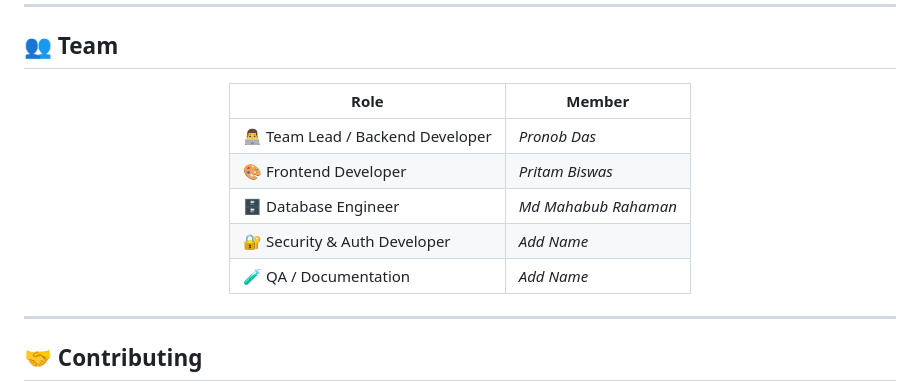
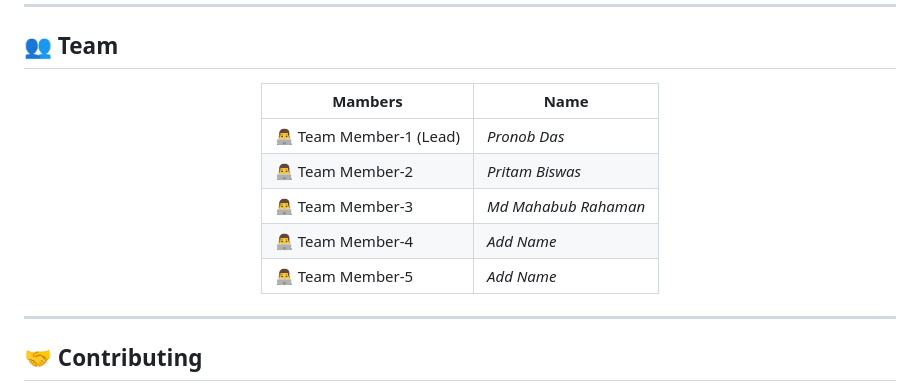
Before and after one commit to Pronob155/OpenGovtBD, a Markdown page: README.md, the part around the change. GitHub-like rendering.

```diff
--- a/README.md
+++ b/README.md
@@ -231,13 +231,13 @@ This platform strengthens trust between citizens and government by:
 
 <div align="center">
 
-| Role | Member |
+| Mambers | Name |
 |---|---|
-| 👨‍💻 Team Lead / Backend Developer | *Pronob Das* |
-| 🎨 Frontend Developer | *Pritam Biswas* |
-| 🗄️ Database Engineer | *Md Mahabub Rahaman* |
-| 🔐 Security & Auth Developer | *Add Name* |
-| 🧪 QA / Documentation | *Add Name* |
+| 👨‍💻 Team Member-1 (Lead) | *Pronob Das* |
+| 👨‍💻 Team Member-2 | *Pritam Biswas* |
+| 👨‍💻 Team Member-3 | *Md Mahabub Rahaman* |
+| 👨‍💻 Team Member-4 | *Add Name* |
+| 👨‍💻 Team Member-5 | *Add Name* |
 
 </div>
 
```
